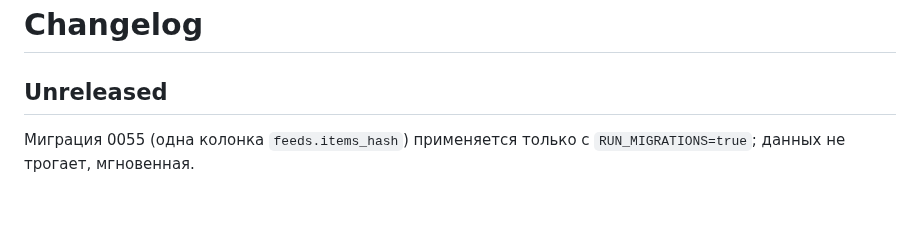
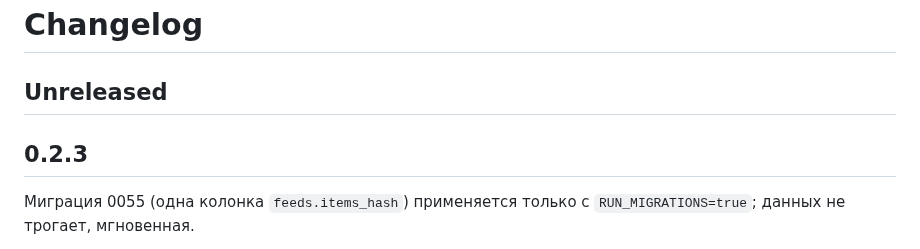
Before and after one commit to Tywed/rssam, a Markdown page: changelog.md, the part around the change. Rendered like a GitHub page; blank space fills up the shorter version.

Commit message:
Release 0.2.3.

```diff
--- a/changelog.md
+++ b/changelog.md
@@ -1,6 +1,8 @@
 # Changelog
 
 ## Unreleased
+
+## 0.2.3
 
 Миграция 0055 (одна колонка `feeds.items_hash`) применяется только с `RUN_MIGRATIONS=true`; данных не трогает, мгновенная.
 
```
